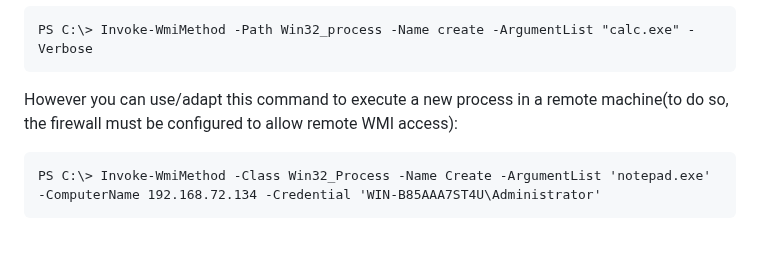
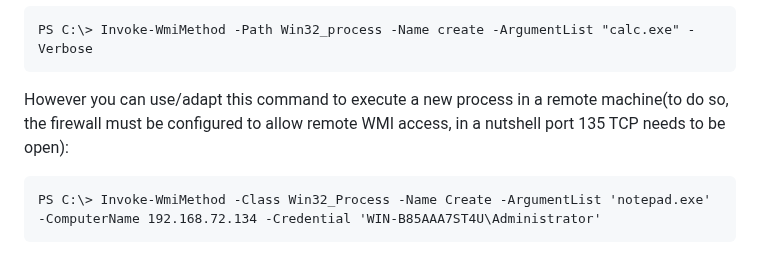
Before and after one commit to trike33/PEN-300-Code-Snippets, a Markdown page: Windows Lateral Movement/Techinques.md, the part around the change. GitHub-like rendering.

````diff
--- a/Windows Lateral Movement/Techinques.md
+++ b/Windows Lateral Movement/Techinques.md
@@ -29,7 +29,7 @@ You can use this command to execute a new process on localhost:
 PS C:\> Invoke-WmiMethod -Path Win32_process -Name create -ArgumentList "calc.exe" -Verbose
 ```
 
-However you can use/adapt this command to execute a new process in a remote machine(to do so, the firewall must be configured to allow remote WMI access):
+However you can use/adapt this command to execute a new process in a remote machine(to do so, the firewall must be configured to allow remote WMI access, in a nutshell port 135 TCP needs to be open):
 
 ```
 PS C:\> Invoke-WmiMethod -Class Win32_Process -Name Create -ArgumentList 'notepad.exe' -ComputerName 192.168.72.134 -Credential 'WIN-B85AAA7ST4U\Administrator'
````
